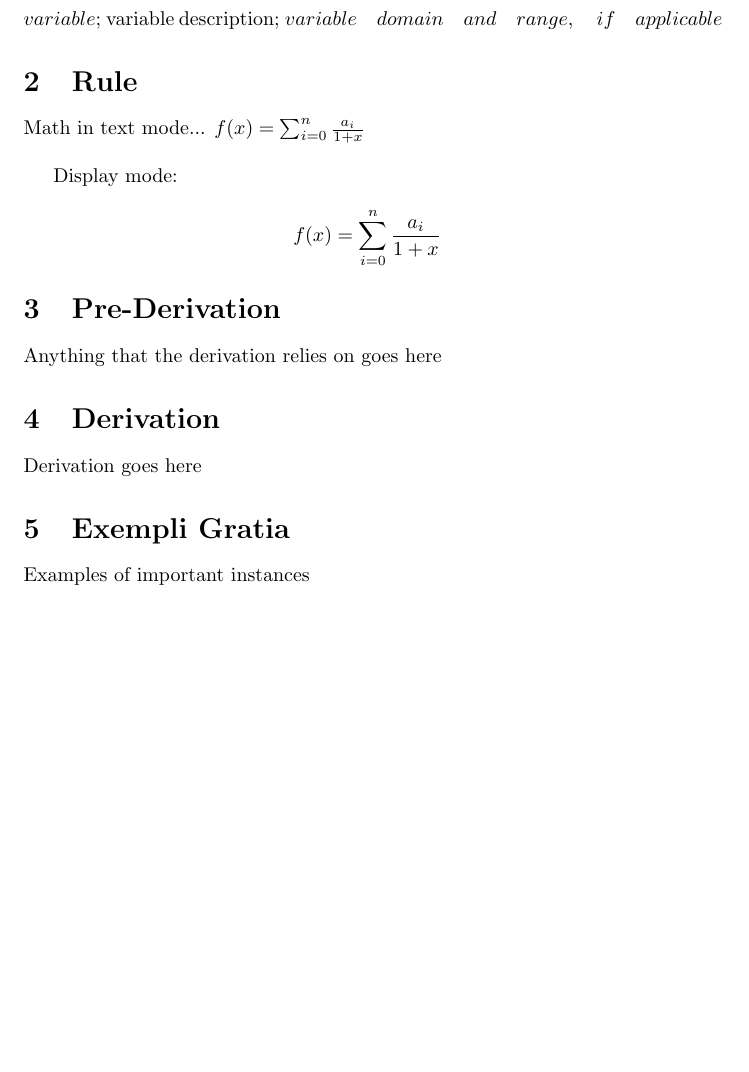
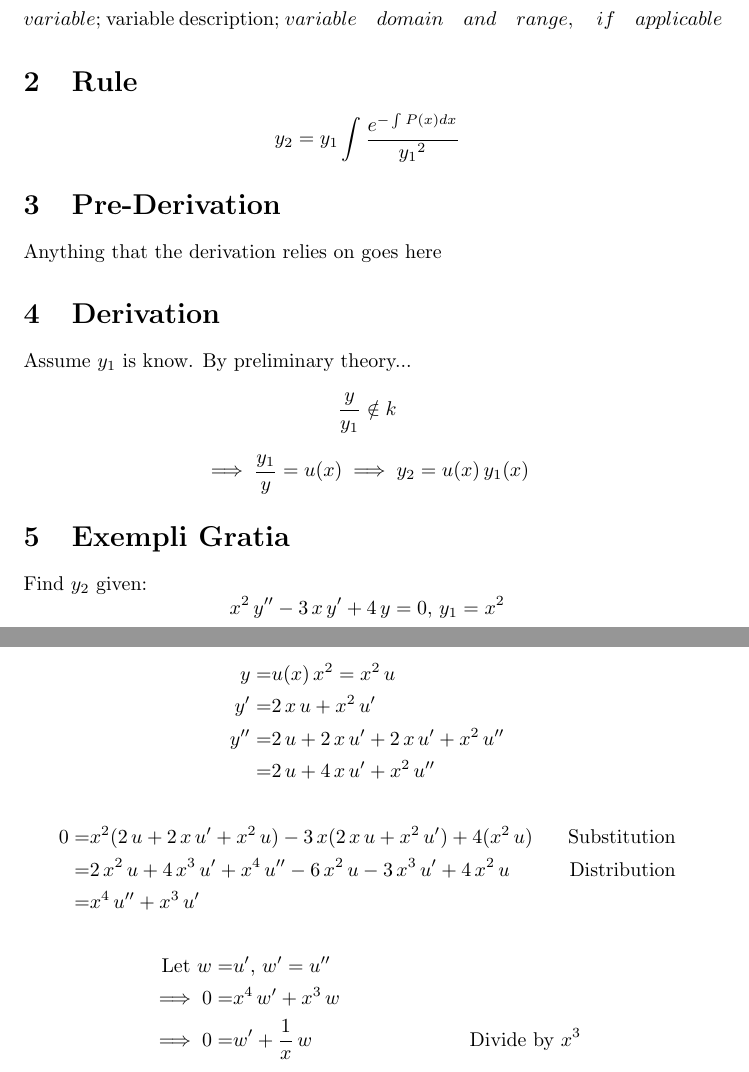
Before and after one commit to Coeus99/LaTeX-Journals, a LaTeX paper (Differential-Equations/Higher-Order-Linear-Equations/Given-1-Solution/Given-1-Solution.tex): part of the page before the commit and two parts of pages 1 and 2 of 2 after it, the two joined at a grey line, cut so that both start at the same text, the shorter picture padded with empty space. Compiled offline with pdfLaTeX.

Commit message:
1 solution update, started exempli and put in rule

```diff
--- a/Differential-Equations/Higher-Order-Linear-Equations/Given-1-Solution/Given-1-Solution.tex
+++ b/Differential-Equations/Higher-Order-Linear-Equations/Given-1-Solution/Given-1-Solution.tex
@@ -1,4 +1,6 @@
 \documentclass{article}
+
+\usepackage{amsmath}
 
 \begin{document}
 
@@ -18,20 +20,38 @@ $variable$; variable description; $variable\quad domain\quad and\quad range,\qua
 
 \section{Rule}
 
-Math in text mode... \( f(x) = \sum_{i=0}^{n} \frac{a_i}{1+x} \)\\
-
-Display mode: \\
-\[ f(x) = \sum_{i=0}^{n} \frac{a_i}{1+x} \]
+$$y_2=y_1\int{\dfrac{e^{-\int P(x)dx}}{{y_1}^2}}$$
 
 \section{Pre-Derivation}
 Anything that the derivation relies on goes here
 
 \section{Derivation}
 
-Derivation goes here
+Assume $y_1$ is know. By preliminary theory...
+$$\dfrac{y}{y_1}\notin k$$
+$$\implies \dfrac{y_1}{y}=u(x)\implies y_2=u(x)\,y_1(x)$$
 
 \section{Exempli Gratia}
 
-Examples of important instances
+Find $y_2$ given:
+\begin{equation*}
+	x^2\,y''-3\,x\,y'+4\,y=0,\,y_1=x^2
+\end{equation*}
+\begin{align*}
+	y=&u(x)\,x^2=x^2\,u\\
+	y'=&2\,x\,u+x^2\,u'\\
+	y''=&2\,u+2\,x\,u'+2\,x\,u'+x^2\,u''\\
+	   =&2\,u+4\,x\,u'+x^2\,u''
+\end{align*}
+\begin{align*}
+	0=&x^2(2\,u+2\,x\,u'+x^2\,u)-3\,x(2\,x\,u+x^2\,u')+4(x^2\,u)&\text{Substitution}\\
+	 =&2\,x^2\,u+4\,x^3\,u'+x^4\,u''-6\,x^2\,u-3\,x^3\,u'+4\,x^2\,u&\text{Distribution}\\
+	 =&x^4\,u''+x^3\,u'
+\end{align*}
+\begin{align*}
+	\text{Let }w=&u',\,w'=u''&\\
+	\implies 0=&x^4\,w'+x^3\,w\\
+	\implies 0=&w'+\dfrac{1}{x}\,w &\text{Divide by }x^3
+\end{align*}
 
 \end{document}
```
Also changed, not shown: Differential-Equations/Higher-Order-Linear-Equations/Given-1-Solution/Given-1-Solution.pdf (added).
